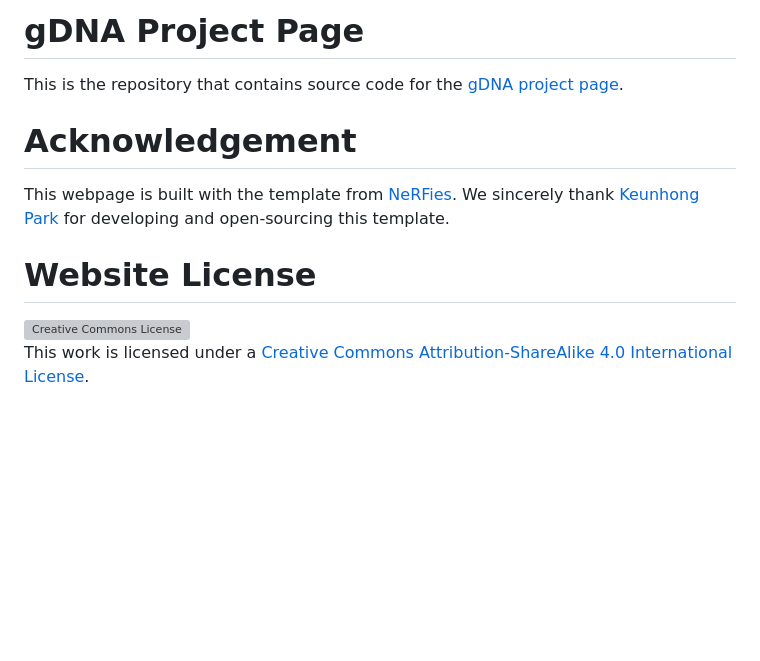
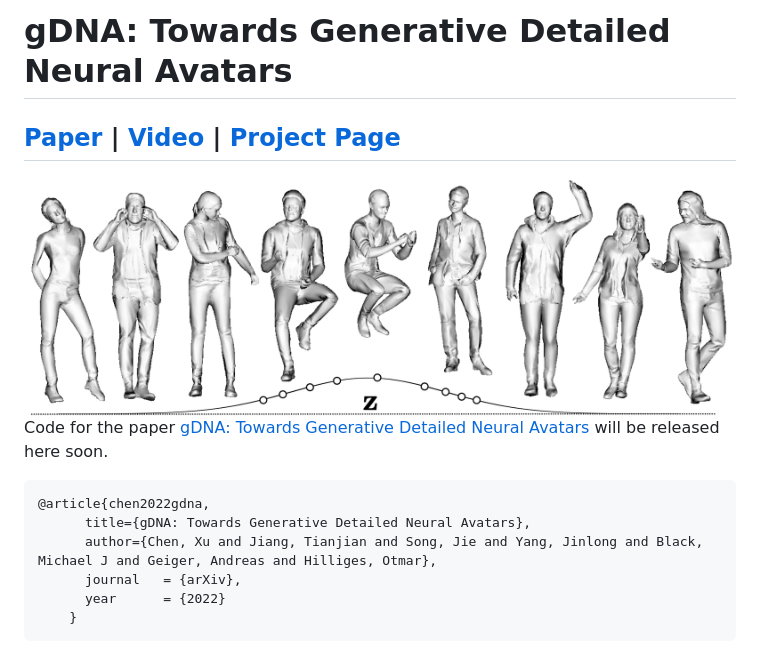
Before and after one commit to xuchen-ethz/gdna, a Markdown page: README.md, the part around the change. GitHub-like rendering; pictures changed too: assets/fig_teaser.png (added); blank space fills up the shorter version; grey boxes are pictures that could not be loaded.

````diff
--- a/README.md
+++ b/README.md
@@ -1,8 +1,15 @@
-# gDNA Project Page
-This is the repository that contains source code for the [gDNA project page](https://xuchen-ethz.github.io/gdna).
+# gDNA: Towards Generative Detailed Neural Avatars
+## [Paper](https://ait.ethz.ch/projects/2022/gdna/downloads/main.pdf) | [Video](https://youtu.be/cyQCijencJE) | [Project Page](xuchen-ethz.github.io/gdna)
 
-# Acknowledgement
-This webpage is built with the template from [NeRFies](https://github.com/nerfies/nerfies.github.io). We sincerely thank <a href="https://keunhong.com/">Keunhong Park</a> for developing and open-sourcing this template.
+<img src="assets/fig_teaser.png" />
 
-# Website License
-<a rel="license" href="http://creativecommons.org/licenses/by-sa/4.0/"><img alt="Creative Commons License" style="border-width:0" src="https://i.creativecommons.org/l/by-sa/4.0/88x31.png" /></a><br />This work is licensed under a <a rel="license" href="http://creativecommons.org/licenses/by-sa/4.0/">Creative Commons Attribution-ShareAlike 4.0 International License</a>.
+Code for the paper [gDNA: Towards Generative Detailed Neural Avatars](https://ait.ethz.ch/projects/2022/gdna/downloads/main.pdf) will be released here soon.
+
+```
+@article{chen2022gdna,
+      title={gDNA: Towards Generative Detailed Neural Avatars},
+      author={Chen, Xu and Jiang, Tianjian and Song, Jie and Yang, Jinlong and Black, Michael J and Geiger, Andreas and Hilliges, Otmar},
+      journal   = {arXiv},
+      year      = {2022}
+    }
+```
````
Also changed, not shown: 14 other files.
